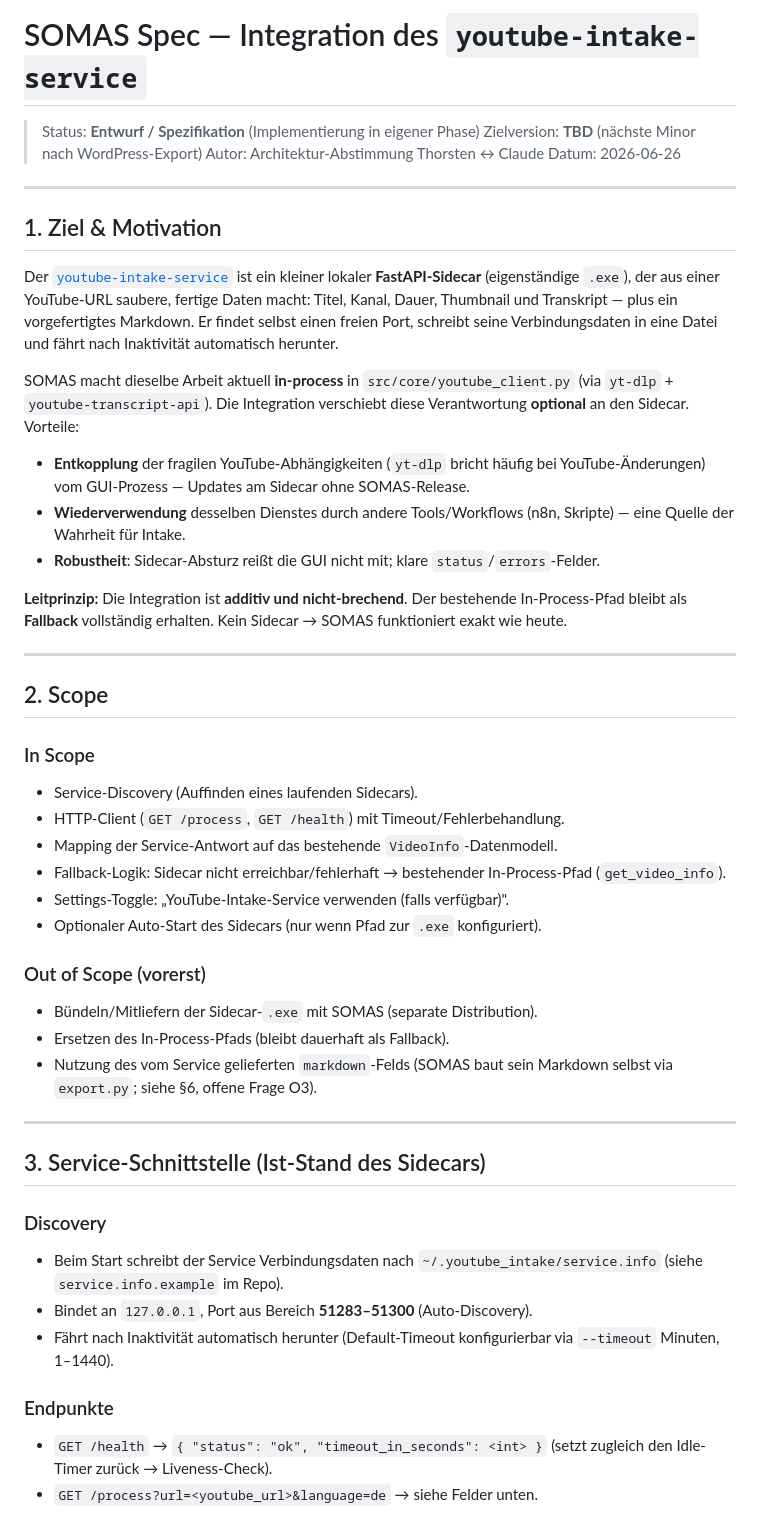
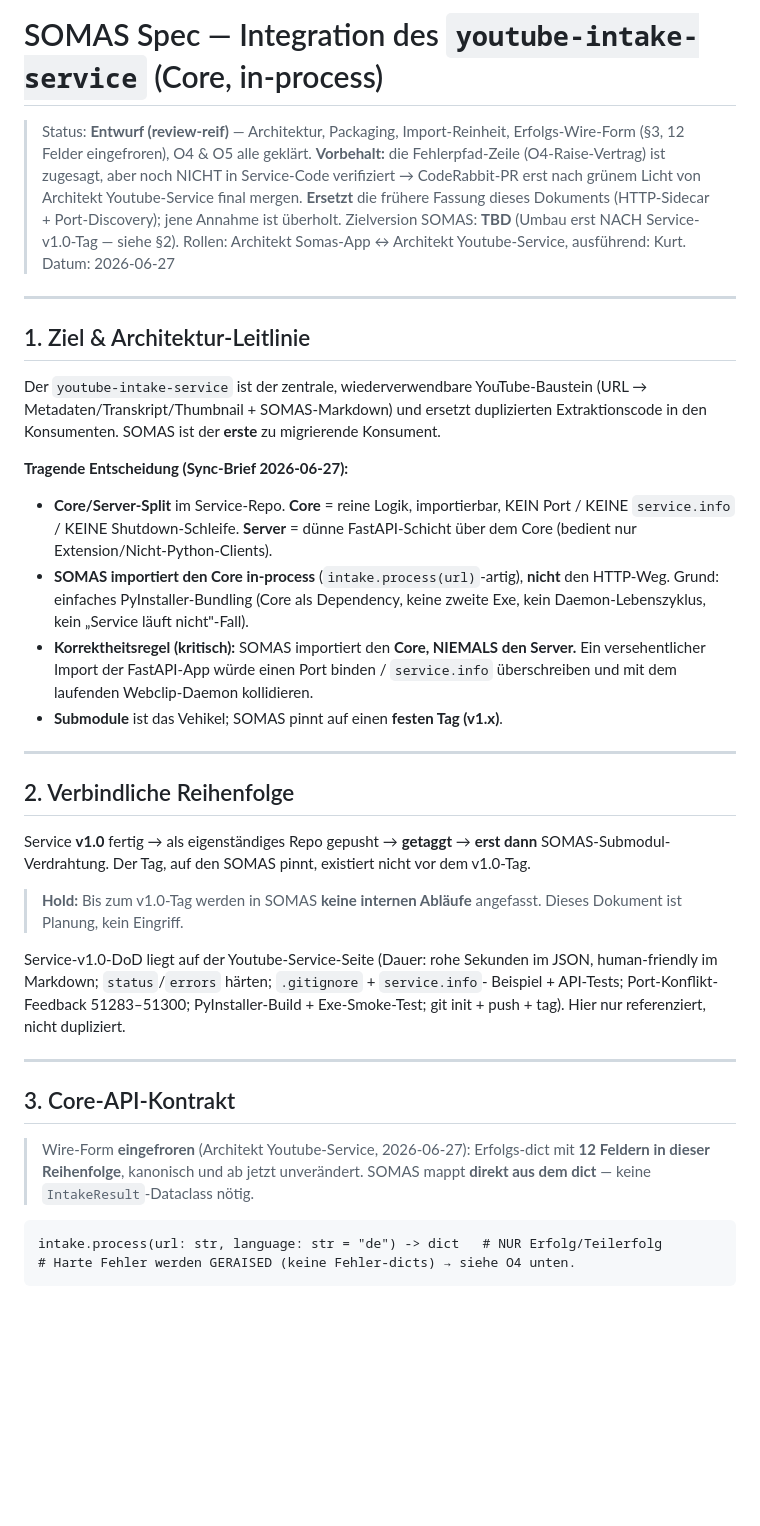
Before and after one commit to ddumdi11/somas_prompt_generator, a Markdown page: specs/SOMAS_SPEC_youtube_intake_service.md, the part around one of its changes. Drawn GitHub-style; blank space fills up the shorter version.

````diff
--- a/specs/SOMAS_SPEC_youtube_intake_service.md
+++ b/specs/SOMAS_SPEC_youtube_intake_service.md
@@ -1,68 +1,64 @@
-# SOMAS Spec — Integration des `youtube-intake-service`
+# SOMAS Spec — Integration des `youtube-intake-service` (Core, in-process)
 
-> Status: **Entwurf / Spezifikation** (Implementierung in eigener Phase)
-> Zielversion: **TBD** (nächste Minor nach WordPress-Export)
-> Autor: Architektur-Abstimmung Thorsten ↔ Claude
-> Datum: 2026-06-26
+> Status: **Entwurf (review-reif)** — Architektur, Packaging, Import-Reinheit,
+> Erfolgs-Wire-Form (§3, 12 Felder eingefroren), O4 & O5 alle geklärt. **Vorbehalt:**
+> die Fehlerpfad-Zeile (O4-Raise-Vertrag) ist zugesagt, aber noch NICHT in
+> Service-Code verifiziert → CodeRabbit-PR erst nach grünem Licht von Architekt
+> Youtube-Service final mergen.
+> **Ersetzt** die frühere Fassung dieses Dokuments (HTTP-Sidecar + Port-Discovery);
+> jene Annahme ist überholt.
+> Zielversion SOMAS: **TBD** (Umbau erst NACH Service-v1.0-Tag — siehe §2).
+> Rollen: Architekt Somas-App ↔ Architekt Youtube-Service, ausführend: Kurt.
+> Datum: 2026-06-27
 
 ---
 
-## 1. Ziel & Motivation
+## 1. Ziel & Architektur-Leitlinie
 
-Der [`youtube-intake-service`](https://github.com/ddumdi11/youtube-intake-service)
-ist ein kleiner lokaler **FastAPI-Sidecar** (eigenständige `.exe`), der aus einer
-YouTube-URL saubere, fertige Daten macht: Titel, Kanal, Dauer, Thumbnail und
-Transkript — plus ein vorgefertigtes Markdown. Er findet selbst einen freien
-Port, schreibt seine Verbindungsdaten in eine Datei und fährt nach Inaktivität
-automatisch herunter.
+Der `youtube-intake-service` ist der zentrale, wiederverwendbare YouTube-Baustein
+(URL → Metadaten/Transkript/Thumbnail + SOMAS-Markdown) und ersetzt duplizierten
+Extraktionscode in den Konsumenten. SOMAS ist der **erste** zu migrierende
+Konsument.
 
-SOMAS macht dieselbe Arbeit aktuell **in-process** in `src/core/youtube_client.py`
-(via `yt-dlp` + `youtube-transcript-api`). Die Integration verschiebt diese
-Verantwortung **optional** an den Sidecar. Vorteile:
+**Tragende Entscheidung (Sync-Brief 2026-06-27):**
 
-- **Entkopplung** der fragilen YouTube-Abhängigkeiten (`yt-dlp` bricht häufig bei
-  YouTube-Änderungen) vom GUI-Prozess — Updates am Sidecar ohne SOMAS-Release.
-- **Wiederverwendung** desselben Dienstes durch andere Tools/Workflows (n8n,
-  Skripte) — eine Quelle der Wahrheit für Intake.
-- **Robustheit**: Sidecar-Absturz reißt die GUI nicht mit; klare
-  `status`/`errors`-Felder.
-
-**Leitprinzip:** Die Integration ist **additiv und nicht-brechend**. Der bestehende
-In-Process-Pfad bleibt als **Fallback** vollständig erhalten. Kein Sidecar →
-SOMAS funktioniert exakt wie heute.
+- **Core/Server-Split** im Service-Repo. **Core** = reine Logik, importierbar, KEIN
+  Port / KEINE `service.info` / KEINE Shutdown-Schleife. **Server** = dünne
+  FastAPI-Schicht über dem Core (bedient nur Extension/Nicht-Python-Clients).
+- **SOMAS importiert den Core in-process** (`intake.process(url)`-artig), **nicht**
+  den HTTP-Weg. Grund: einfaches PyInstaller-Bundling (Core als Dependency, keine
+  zweite Exe, kein Daemon-Lebenszyklus, kein „Service läuft nicht"-Fall).
+- **Korrektheitsregel (kritisch):** SOMAS importiert den **Core, NIEMALS den
+  Server.** Ein versehentlicher Import der FastAPI-App würde einen Port binden /
+  `service.info` überschreiben und mit dem laufenden Webclip-Daemon kollidieren.
+- **Submodule** ist das Vehikel; SOMAS pinnt auf einen **festen Tag (v1.x)**.
 
 ---
 
-## 2. Scope
+## 2. Verbindliche Reihenfolge
 
-### In Scope
-- Service-Discovery (Auffinden eines laufenden Sidecars).
-- HTTP-Client (`GET /process`, `GET /health`) mit Timeout/Fehlerbehandlung.
-- Mapping der Service-Antwort auf das bestehende `VideoInfo`-Datenmodell.
-- Fallback-Logik: Sidecar nicht erreichbar/fehlerhaft → bestehender
-  In-Process-Pfad (`get_video_info`).
-- Settings-Toggle: „YouTube-Intake-Service verwenden (falls verfügbar)".
-- Optionaler Auto-Start des Sidecars (nur wenn Pfad zur `.exe` konfiguriert).
+Service **v1.0** fertig → als eigenständiges Repo gepusht → **getaggt** → **erst
+dann** SOMAS-Submodul-Verdrahtung. Der Tag, auf den SOMAS pinnt, existiert nicht
+vor dem v1.0-Tag.
 
-### Out of Scope (vorerst)
-- Bündeln/Mitliefern der Sidecar-`.exe` mit SOMAS (separate Distribution).
-- Ersetzen des In-Process-Pfads (bleibt dauerhaft als Fallback).
-- Nutzung des vom Service gelieferten `markdown`-Felds (SOMAS baut sein Markdown
-  selbst via `export.py`; siehe §6, offene Frage O3).
+> **Hold:** Bis zum v1.0-Tag werden in SOMAS **keine internen Abläufe** angefasst.
+> Dieses Dokument ist Planung, kein Eingriff.
+
+Service-v1.0-DoD liegt auf der Youtube-Service-Seite (Dauer: rohe Sekunden im JSON,
+human-friendly im Markdown; `status`/`errors` härten; `.gitignore` + `service.info`-
+Beispiel + API-Tests; Port-Konflikt-Feedback 51283–51300; PyInstaller-Build +
+Exe-Smoke-Test; git init + push + tag). Hier nur referenziert, nicht dupliziert.
 
 ---
 
-## 3. Service-Schnittstelle (Ist-Stand des Sidecars)
+## 3. Core-API-Kontrakt
 
-### Discovery
-- Beim Start schreibt der Service Verbindungsdaten nach
-  `~/.youtube_intake/service.info` (siehe `service.info.example` im Repo).
-- Bindet an `127.0.0.1`, Port aus Bereich **51283–51300** (Auto-Discovery).
-- Fährt nach Inaktivität automatisch herunter (Default-Timeout konfigurierbar
-  via `--timeout` Minuten, 1–1440).
+> Wire-Form **eingefroren** (Architekt Youtube-Service, 2026-06-27): Erfolgs-dict
+> mit **12 Feldern in dieser Reihenfolge**, kanonisch und ab jetzt unverändert.
+> SOMAS mappt **direkt aus dem dict** — keine `IntakeResult`-Dataclass nötig.
 
-### Endpunkte
-- `GET /health` → `{ "status": "ok", "timeout_in_seconds": <int> }`
-  (setzt zugleich den Idle-Timer zurück → Liveness-Check).
-- `GET /process?url=<youtube_url>&language=de` → siehe Felder unten.
+```text
+intake.process(url: str, language: str = "de") -> dict   # NUR Erfolg/Teilerfolg
+# Harte Fehler werden GERAISED (keine Fehler-dicts) → siehe O4 unten.
+```
 
````
Also changed, not shown: other parts of specs/SOMAS_SPEC_youtube_intake_service.md (+140 -117 lines).
